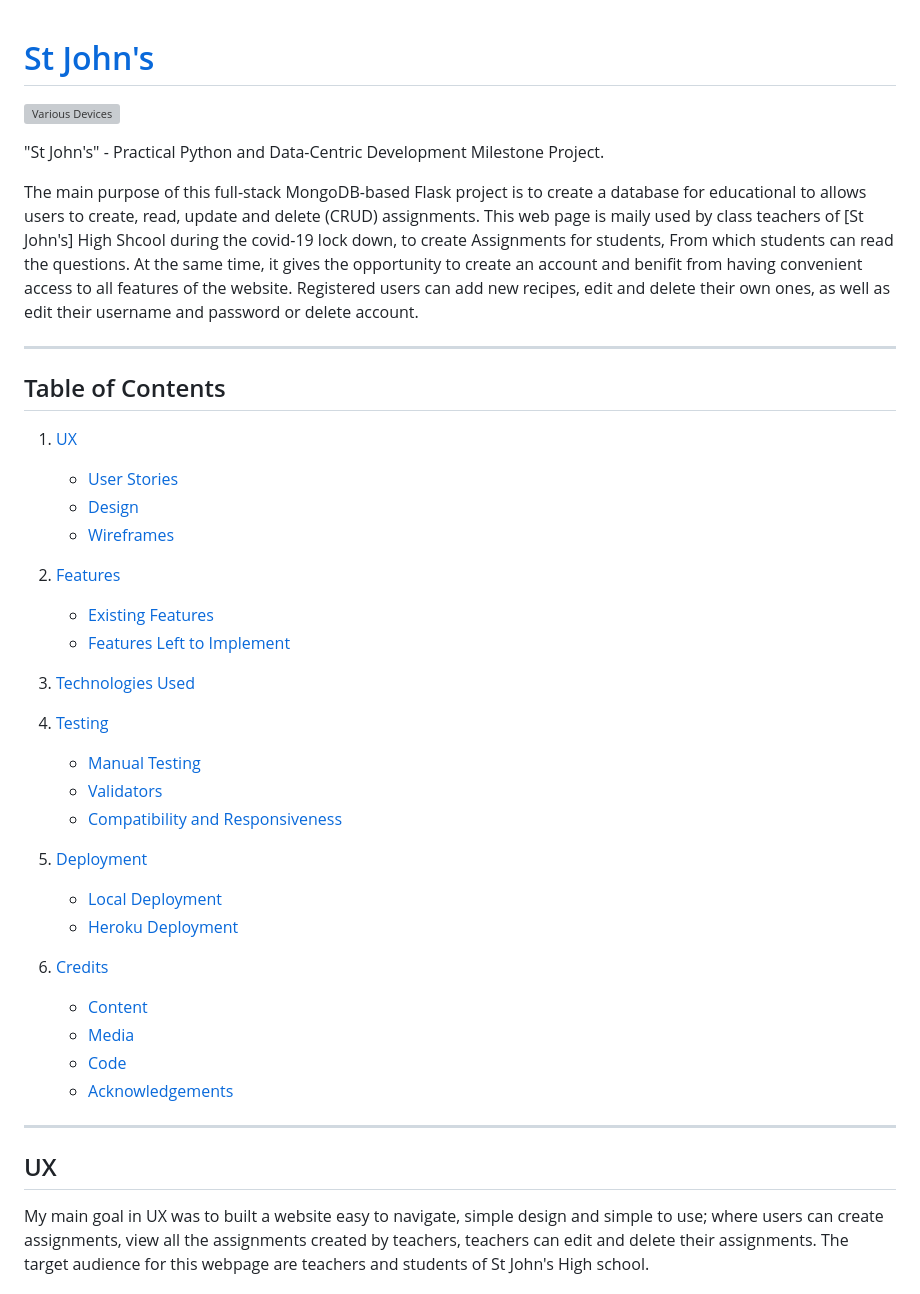
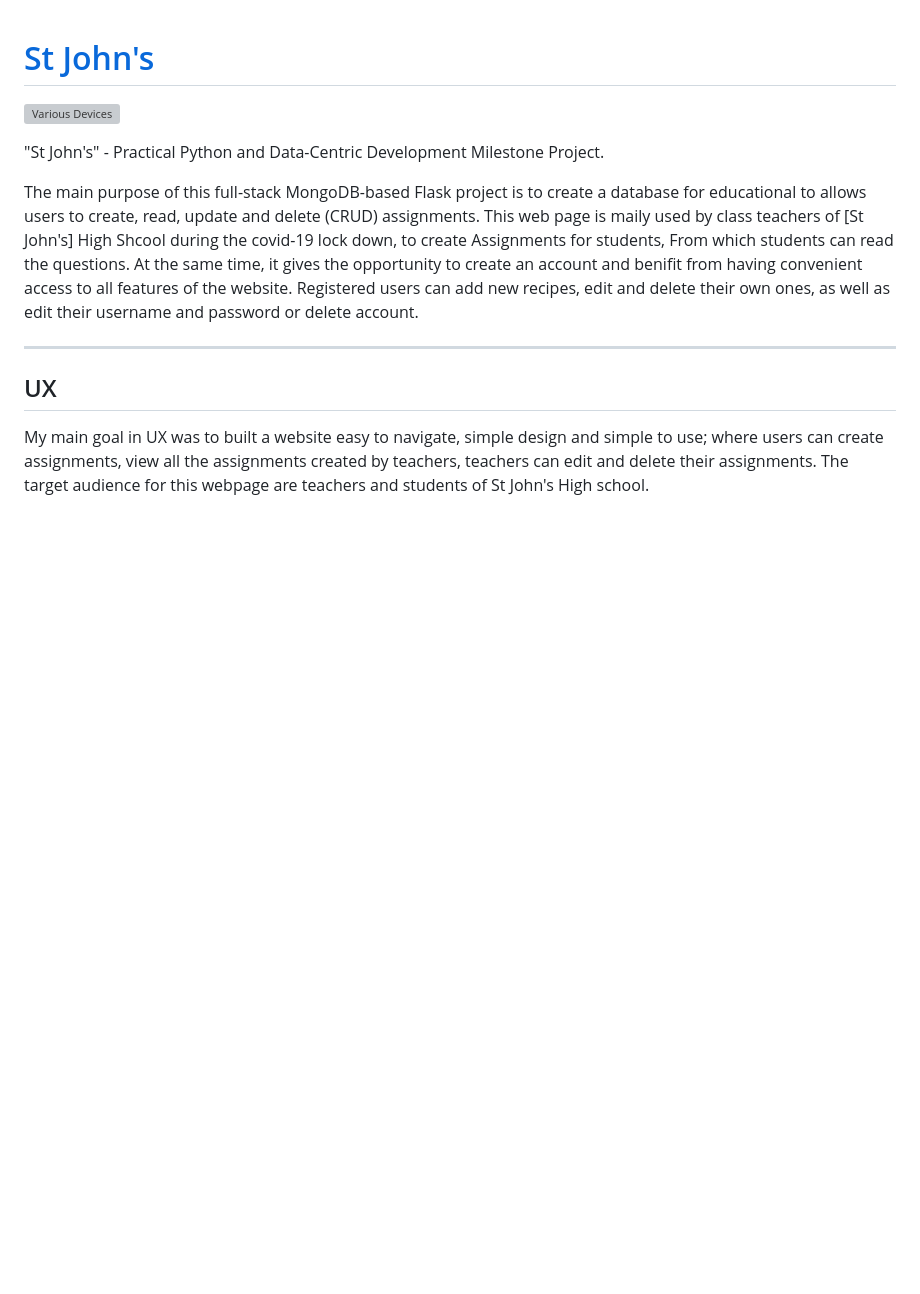
Before and after one commit to Code-Institute-Submissions/salute03-high-school-manager-project, a Markdown page: README.md, the part around the change printed below. Rendered like a GitHub page; blank space fills up the shorter version; grey boxes are pictures that could not be loaded.

```diff
--- a/README.md
+++ b/README.md
@@ -10,34 +10,6 @@ Registered users can add new recipes, edit and delete their own ones, as well as
 
 ---
 
-## Table of Contents
-1. [UX](#ux)
-    - [User Stories](#user-stories)
-    - [Design](#design)
-    - [Wireframes](#wireframes)
-
-2. [Features](#features)
-    - [Existing Features](#existing-features)
-    - [Features Left to Implement](#features-left-to-implement)
-
-3. [Technologies Used](#technologies-used)
-
-4. [Testing](#testing)
-    - [Manual Testing](#manual-testing)
-    - [Validators](#validators)
-    - [Compatibility and Responsiveness](#compatibility-and-responsiveness)
-
-5. [Deployment](#deployment)
-    - [Local Deployment](#local-deployment)
-    - [Heroku Deployment](#heroku-deployment)
-
-6. [Credits](#credits)
-    - [Content](#content)
-    - [Media](#media)
-    - [Code](#code)
-    - [Acknowledgements](#acknowledgements)
-
----
 
 ## UX
 My main goal in UX was to built a website easy to navigate, simple design and simple to use; where users can create assignments, view all the assignments created by teachers,
```
Also changed, not shown: other parts of README.md (+1 -1 lines), static/img/Screenshot (138).png (renamed from static/img/responsive.png), static/img/responsive.jpg.png (added).
